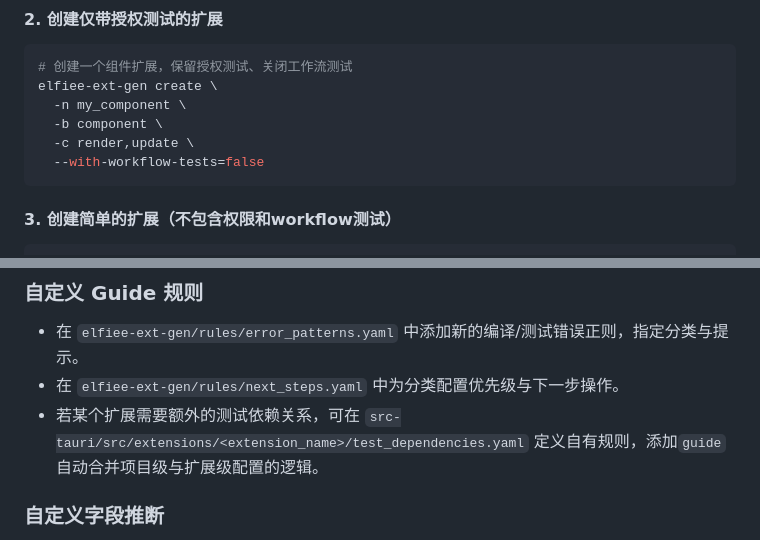
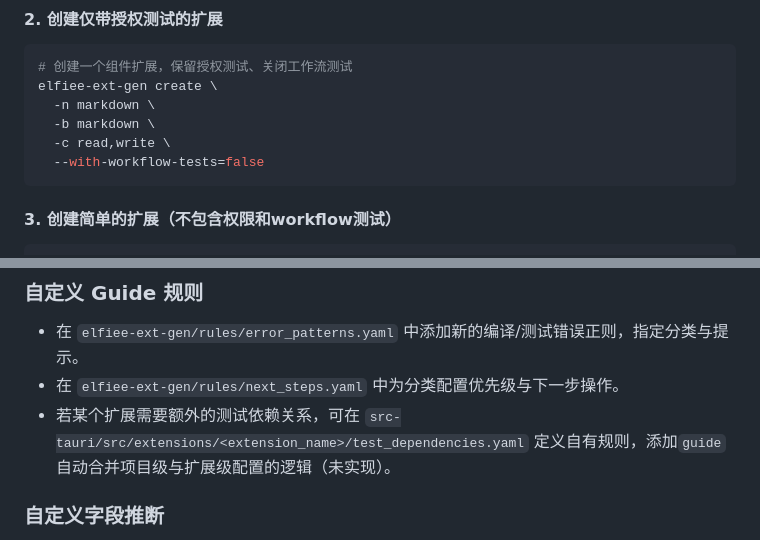
Before and after one commit to allenwoods/naive-elfiee, a Markdown page: elfiee-ext-gen/README.md, 2 parts joined by grey strips. Drawn GitHub-style.

Commit message:
revise example

````diff
--- a/elfiee-ext-gen/README.md
+++ b/elfiee-ext-gen/README.md
@@ -75,9 +75,9 @@ src/extensions/markdown/
 ```bash
 # 创建一个组件扩展，保留授权测试、关闭工作流测试
 elfiee-ext-gen create \
-  -n my_component \
-  -b component \
-  -c render,update \
+  -n markdown \
+  -b markdown \
+  -c read,write \
   --with-workflow-tests=false
 ```
 
@@ -289,7 +289,7 @@ elfiee-ext-gen validate my_ext
 
 - 在 `elfiee-ext-gen/rules/error_patterns.yaml` 中添加新的编译/测试错误正则，指定分类与提示。
 - 在 `elfiee-ext-gen/rules/next_steps.yaml` 中为分类配置优先级与下一步操作。
-- 若某个扩展需要额外的测试依赖关系，可在 `src-tauri/src/extensions/<extension_name>/test_dependencies.yaml` 定义自有规则，添加`guide` 自动合并项目级与扩展级配置的逻辑。
+- 若某个扩展需要额外的测试依赖关系，可在 `src-tauri/src/extensions/<extension_name>/test_dependencies.yaml` 定义自有规则，添加`guide` 自动合并项目级与扩展级配置的逻辑（未实现）。
 
 ### 自定义字段推断
 
````
